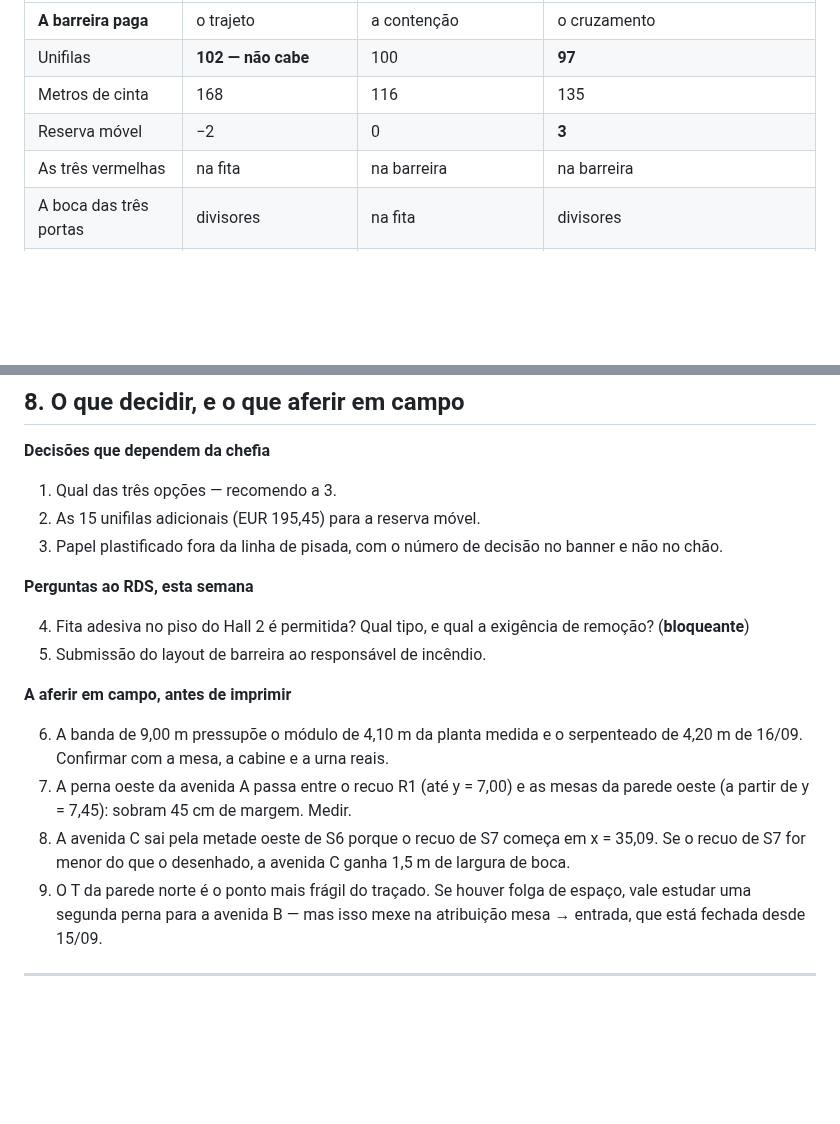
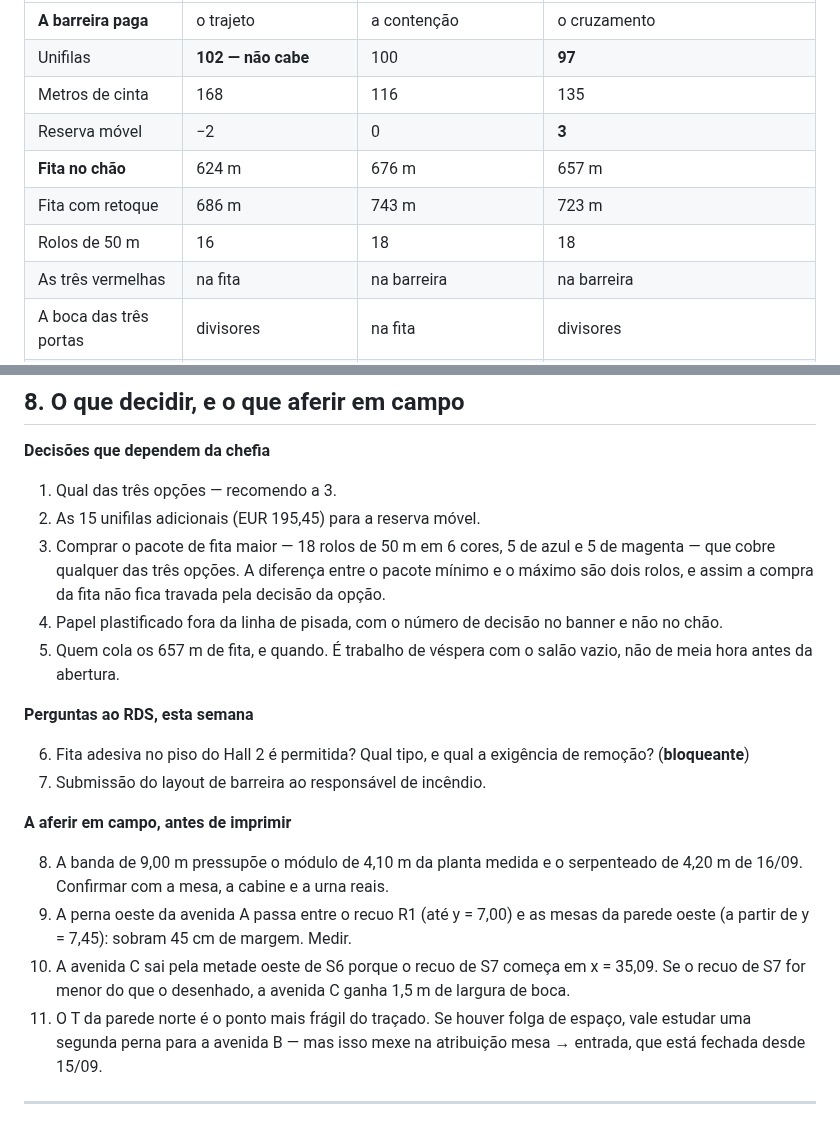
Before and after one commit to hamadmkalaf/eleicoes2026, a Markdown page: plano_separadores_fila.md, 2 parts joined by grey strips. Drawn GitHub-style; blank space fills up the shorter version.

```diff
--- a/plano_separadores_fila.md
+++ b/plano_separadores_fila.md
@@ -19,6 +19,9 @@ e `saidas/separadores_detalhe.svg`. Geometria lida do cenário fechado
 | Unifilas | **102 — não cabe** | 100 | **97** |
 | Metros de cinta | 168 | 116 | 135 |
 | Reserva móvel | −2 | 0 | **3** |
+| **Fita no chão** | 624 m | 676 m | 657 m |
+| Fita com retoque | 686 m | 743 m | 723 m |
+| Rolos de 50 m | 16 | 18 | 18 |
 | As três vermelhas | na fita | na barreira | na barreira |
 | A boca das três portas | divisores | na fita | divisores |
 | O T da parede norte | na barreira | na fita | na barreira |
@@ -280,25 +329,31 @@ metro de fita sem barreira.
 
 1. Qual das três opções — recomendo a 3.
 2. As 15 unifilas adicionais (EUR 195,45) para a reserva móvel.
-3. Papel plastificado fora da linha de pisada, com o número de decisão no
+3. Comprar o pacote de fita maior — 18 rolos de 50 m em 6 cores, 5 de azul e 5
+   de magenta — que cobre qualquer das três opções. A diferença entre o pacote
+   mínimo e o máximo são dois rolos, e assim a compra da fita não fica travada
+   pela decisão da opção.
+4. Papel plastificado fora da linha de pisada, com o número de decisão no
    banner e não no chão.
+5. Quem cola os 657 m de fita, e quando. É trabalho de véspera com o salão
+   vazio, não de meia hora antes da abertura.
 
 **Perguntas ao RDS, esta semana**
 
-4. Fita adesiva no piso do Hall 2 é permitida? Qual tipo, e qual a exigência de
+6. Fita adesiva no piso do Hall 2 é permitida? Qual tipo, e qual a exigência de
    remoção? (**bloqueante**)
-5. Submissão do layout de barreira ao responsável de incêndio.
+7. Submissão do layout de barreira ao responsável de incêndio.
 
 **A aferir em campo, antes de imprimir**
 
-6. A banda de 9,00 m pressupõe o módulo de 4,10 m da planta medida e o
+8. A banda de 9,00 m pressupõe o módulo de 4,10 m da planta medida e o
    serpenteado de 4,20 m de 16/09. Confirmar com a mesa, a cabine e a urna reais.
-7. A perna oeste da avenida A passa entre o recuo R1 (até y = 7,00) e as mesas
+9. A perna oeste da avenida A passa entre o recuo R1 (até y = 7,00) e as mesas
    da parede oeste (a partir de y = 7,45): sobram 45 cm de margem. Medir.
-8. A avenida C sai pela metade oeste de S6 porque o recuo de S7 começa em
+10. A avenida C sai pela metade oeste de S6 porque o recuo de S7 começa em
    x = 35,09. Se o recuo de S7 for menor do que o desenhado, a avenida C ganha
    1,5 m de largura de boca.
-9. O T da parede norte é o ponto mais frágil do traçado. Se houver folga de
+11. O T da parede norte é o ponto mais frágil do traçado. Se houver folga de
    espaço, vale estudar uma segunda perna para a avenida B — mas isso mexe na
    atribuição mesa → entrada, que está fechada desde 15/09.
 
```
Also changed, not shown: other parts of plano_separadores_fila.md (+50 -4 lines), saidas/separadores_opcao1.png, saidas/separadores_opcao2.png, saidas/separadores_opcao3.png, 5 other files.
